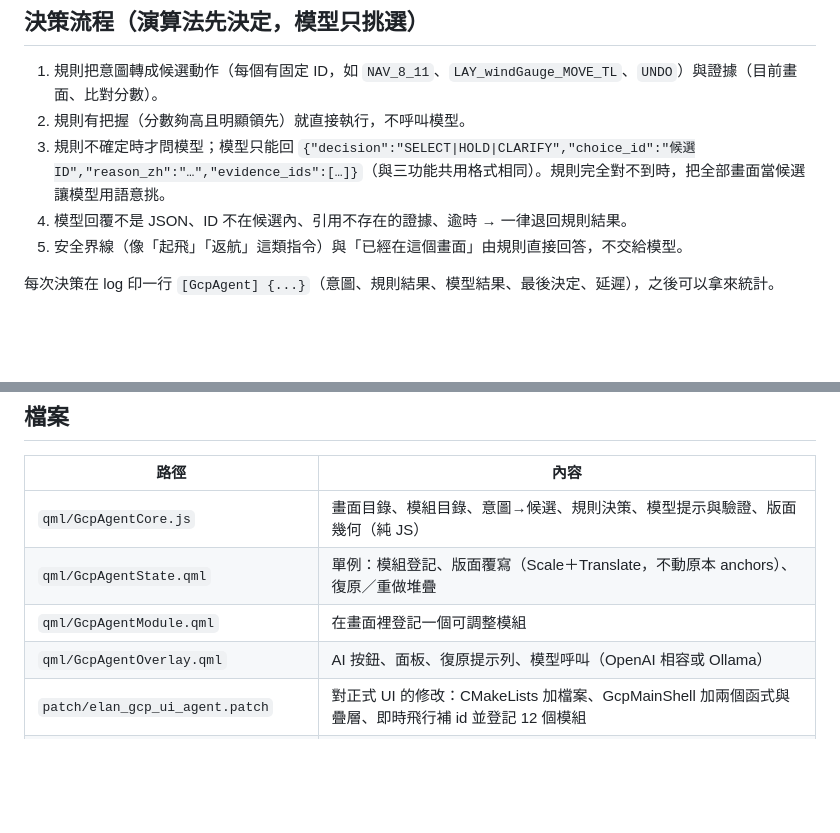
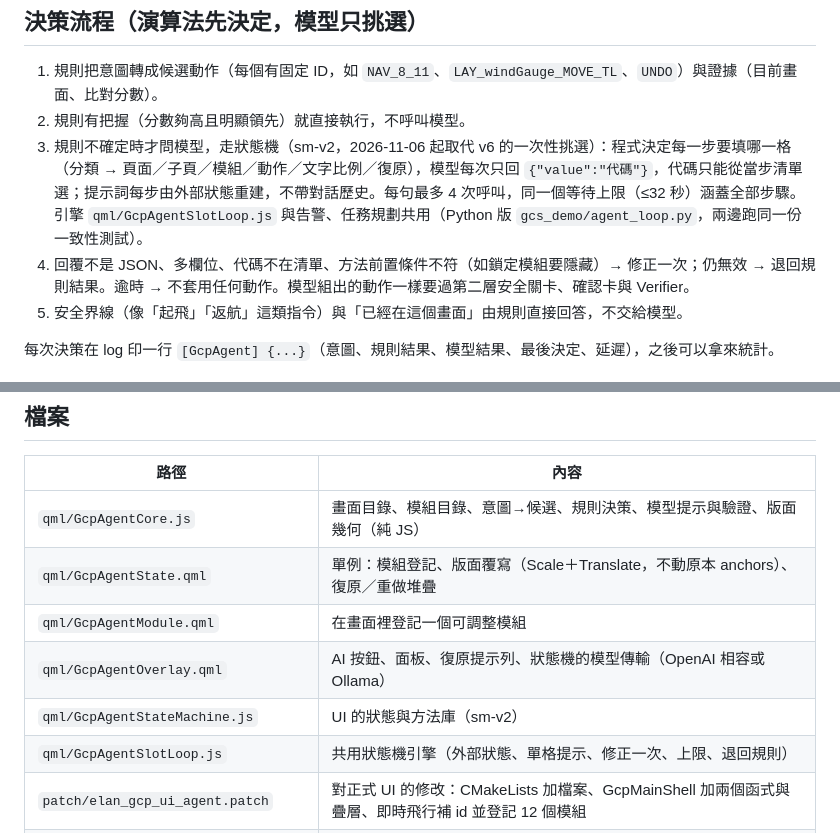
Before and after one commit to frank1483/repo, a Markdown page: ui_agent/README.md, 2 parts joined by grey strips. Drawn GitHub-style; blank space fills up the shorter version.

Commit message:
UI agent README: describe sm-v2 state-machine model path
Co-Authored-By: Claude Opus 5.5 <noreply@anthropic.com>
Claude-Session: https://claude.ai/code/session_01RrtBHgimwUgXnFZ7Dj6S5J

```diff
--- a/ui_agent/README.md
+++ b/ui_agent/README.md
@@ -12,8 +12,8 @@ agent 只換頁與調整版面，**不送飛行或相機指令、不修改任何
 
 1. 規則把意圖轉成候選動作（每個有固定 ID，如 `NAV_8_11`、`LAY_windGauge_MOVE_TL`、`UNDO`）與證據（目前畫面、比對分數）。
 2. 規則有把握（分數夠高且明顯領先）就直接執行，不呼叫模型。
-3. 規則不確定時才問模型；模型只能回 `{"decision":"SELECT|HOLD|CLARIFY","choice_id":"候選ID","reason_zh":"…","evidence_ids":[…]}`（與三功能共用格式相同）。規則完全對不到時，把全部畫面當候選讓模型用語意挑。
-4. 模型回覆不是 JSON、ID 不在候選內、引用不存在的證據、逾時 → 一律退回規則結果。
+3. 規則不確定時才問模型，走狀態機（sm-v2，2026-11-06 起取代 v6 的一次性挑選）：程式決定每一步要填哪一格（分類 → 頁面／子頁／模組／動作／文字比例／復原），模型每次只回 `{"value":"代碼"}`，代碼只能從當步清單選；提示詞每步由外部狀態重建，不帶對話歷史。每句最多 4 次呼叫，同一個等待上限（≤32 秒）涵蓋全部步驟。引擎 `qml/GcpAgentSlotLoop.js` 與告警、任務規劃共用（Python 版 `gcs_demo/agent_loop.py`，兩邊跑同一份一致性測試）。
+4. 回覆不是 JSON、多欄位、代碼不在清單、方法前置條件不符（如鎖定模組要隱藏）→ 修正一次；仍無效 → 退回規則結果。逾時 → 不套用任何動作。模型組出的動作一樣要過第二層安全關卡、確認卡與 Verifier。
 5. 安全界線（像「起飛」「返航」這類指令）與「已經在這個畫面」由規則直接回答，不交給模型。
 
 每次決策在 log 印一行 `[GcpAgent] {...}`（意圖、規則結果、模型結果、最後決定、延遲），之後可以拿來統計。
@@ -25,7 +25,9 @@ agent 只換頁與調整版面，**不送飛行或相機指令、不修改任何
 | `qml/GcpAgentCore.js` | 畫面目錄、模組目錄、意圖→候選、規則決策、模型提示與驗證、版面幾何（純 JS） |
 | `qml/GcpAgentState.qml` | 單例：模組登記、版面覆寫（Scale＋Translate，不動原本 anchors）、復原／重做堆疊 |
 | `qml/GcpAgentModule.qml` | 在畫面裡登記一個可調整模組 |
-| `qml/GcpAgentOverlay.qml` | AI 按鈕、面板、復原提示列、模型呼叫（OpenAI 相容或 Ollama） |
+| `qml/GcpAgentOverlay.qml` | AI 按鈕、面板、復原提示列、狀態機的模型傳輸（OpenAI 相容或 Ollama） |
+| `qml/GcpAgentStateMachine.js` | UI 的狀態與方法庫（sm-v2） |
+| `qml/GcpAgentSlotLoop.js` | 共用狀態機引擎（外部狀態、單格提示、修正一次、上限、退回規則） |
 | `patch/elan_gcp_ui_agent.patch` | 對正式 UI 的修改：CMakeLists 加檔案、GcpMainShell 加兩個函式與疊層、即時飛行補 id 並登記 12 個模組 |
 | `patch/elan_gcp_home_modules.patch` | 首頁 6 個模組（狀態列、天氣、系統詳情、三塊啟動磚）登記；agent 掛外層，原進場動畫留內層 |
 | `install_into_ui.sh` | 把上面裝進 UI **副本** |
```
